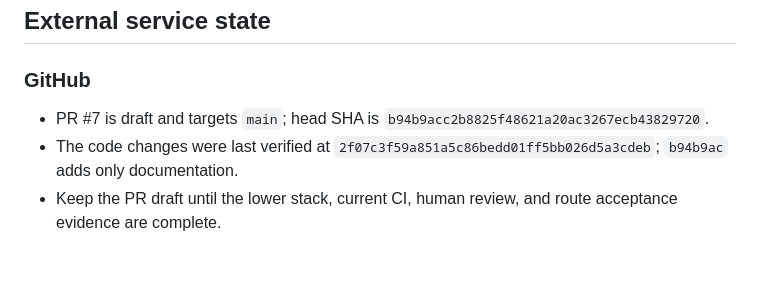
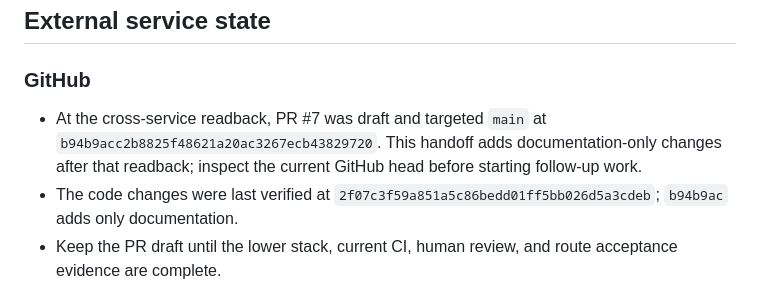
Before and after one commit to cestari-studio/generative-os, a Markdown page: docs/handoff-current-state.md, the part around the change. GitHub-like rendering; blank space fills up the shorter version.

Commit message:
docs: clarify handoff snapshot timing

```diff
--- a/docs/handoff-current-state.md
+++ b/docs/handoff-current-state.md
@@ -18,7 +18,7 @@ This is a handoff for continued implementation and review. It does not claim rel
 
 ### GitHub
 
-- PR #7 is draft and targets `main`; head SHA is `b94b9acc2b8825f48621a20ac3267ecb43829720`.
+- At the cross-service readback, PR #7 was draft and targeted `main` at `b94b9acc2b8825f48621a20ac3267ecb43829720`. This handoff adds documentation-only changes after that readback; inspect the current GitHub head before starting follow-up work.
 - The code changes were last verified at `2f07c3f59a851a5c86bedd01ff5bb026d5a3cdeb`; `b94b9ac` adds only documentation.
 - Keep the PR draft until the lower stack, current CI, human review, and route acceptance evidence are complete.
 
```
